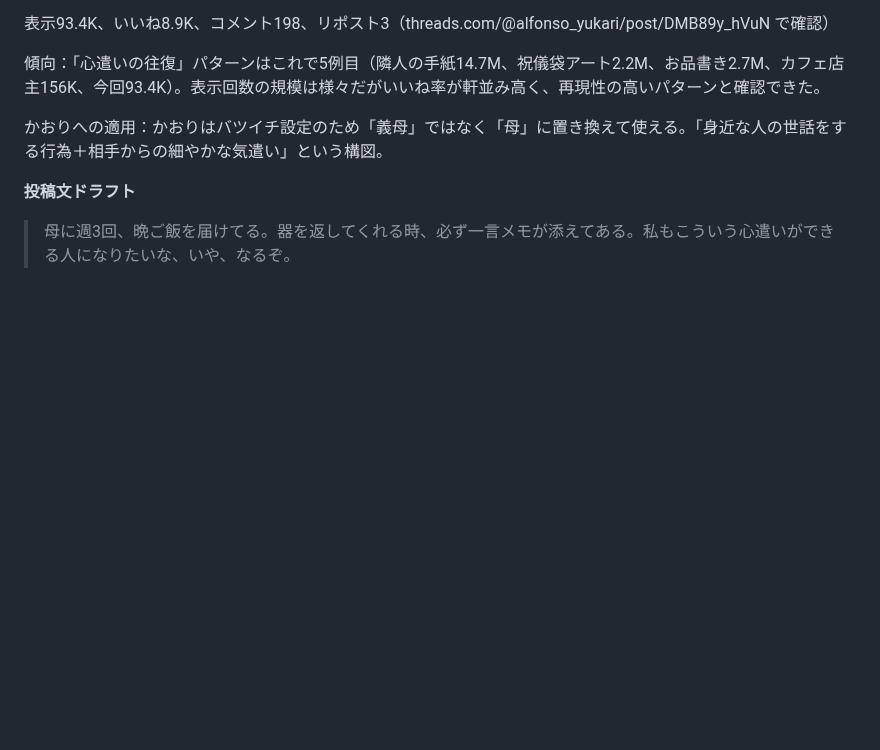
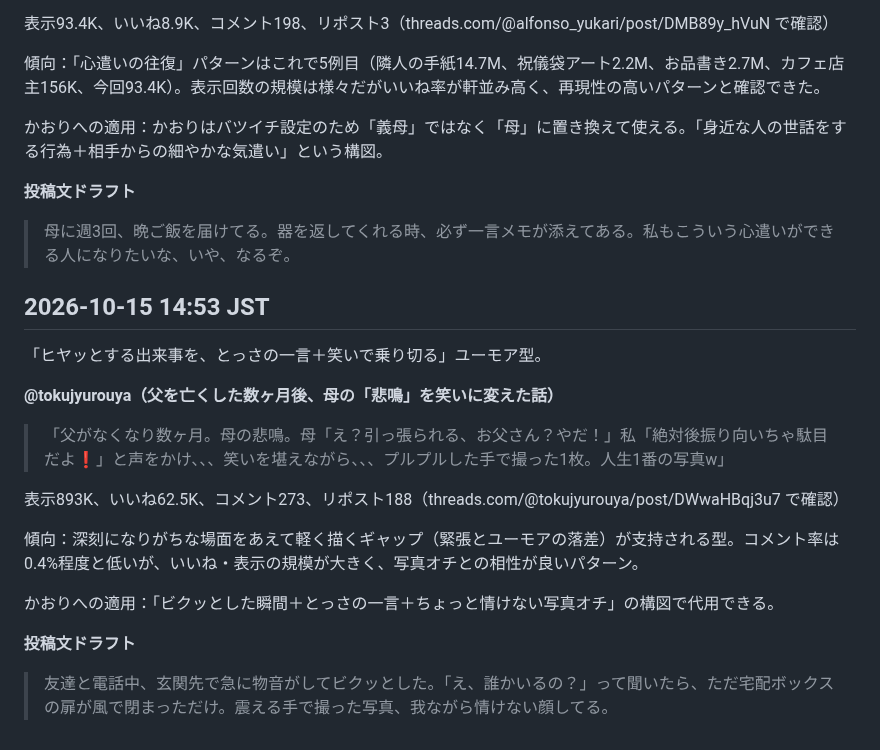
Before and after one commit to mao726/company, a Markdown page: docs/threads-humor-trends.md, the part around the change. Drawn GitHub-style; blank space fills up the shorter version.

Commit message:
10/15 14:53 定期リサーチ: ヒヤッと→笑いで乗り切る型を記録
Co-Authored-By: Claude Sonnet 5 <noreply@anthropic.com>
Claude-Session: https://claude.ai/code/session_01MiYpvzAhHNjUCBXEyeJbqG

```diff
--- a/docs/threads-humor-trends.md
+++ b/docs/threads-humor-trends.md
@@ -594,3 +594,21 @@ Threadsの投稿を直接裏取りする方法を確立した。
 **投稿文ドラフト**
 
 > 母に週3回、晩ご飯を届けてる。器を返してくれる時、必ず一言メモが添えてある。私もこういう心遣いができる人になりたいな、いや、なるぞ。
+
+## 2026-10-15 14:53 JST
+
+「ヒヤッとする出来事を、とっさの一言＋笑いで乗り切る」ユーモア型。
+
+**@tokujyurouya（父を亡くした数ヶ月後、母の「悲鳴」を笑いに変えた話）**
+
+> 「父がなくなり数ヶ月。母の悲鳴。母「え？引っ張られる、お父さん？やだ！」私「絶対後振り向いちゃ駄目だよ❗️」と声をかけ、、、笑いを堪えながら、、、プルプルした手で撮った1枚。人生1番の写真w」
+
+表示893K、いいね62.5K、コメント273、リポスト188（threads.com/@tokujyurouya/post/DWwaHBqj3u7 で確認）
+
+傾向：深刻になりがちな場面をあえて軽く描くギャップ（緊張とユーモアの落差）が支持される型。コメント率は0.4%程度と低いが、いいね・表示の規模が大きく、写真オチとの相性が良いパターン。
+
+かおりへの適用：「ビクッとした瞬間＋とっさの一言＋ちょっと情けない写真オチ」の構図で代用できる。
+
+**投稿文ドラフト**
+
+> 友達と電話中、玄関先で急に物音がしてビクッとした。「え、誰かいるの？」って聞いたら、ただ宅配ボックスの扉が風で閉まっただけ。震える手で撮った写真、我ながら情けない顔してる。
```
